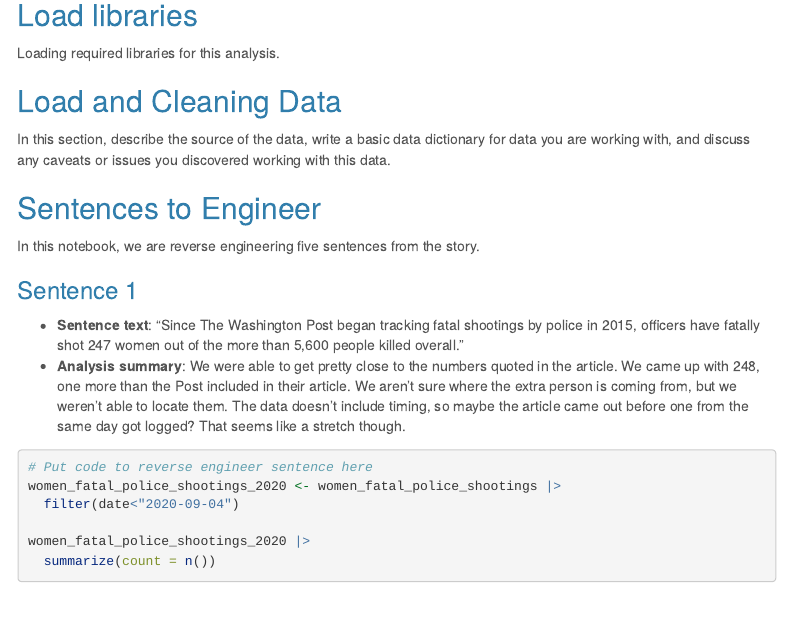
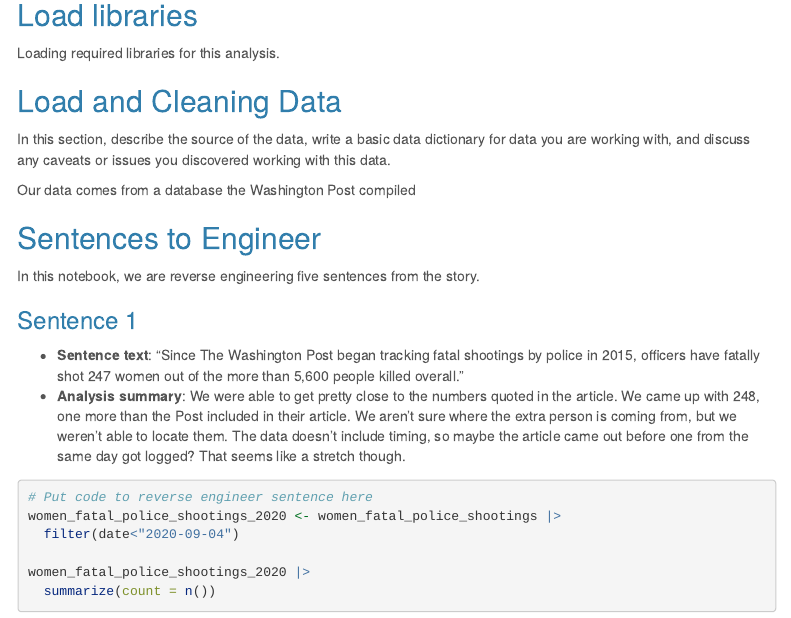
Before and after one commit to mennata77a/Reverse-Engineering-Project, an R Markdown document (reverse_engineering_group_notebook.Rmd): the page in a window 1100 px wide, from 240 px down. Rendered offline with R 4.5, knitr and Pandoc, with nearby package versions; menus at the side of the page are left out; long lines of code are wrapped; column names are cleaned by a stand-in for the janitor package.

Commit message:
Update reverse_engineering_group_notebook.Rmd

````diff
--- a/reverse_engineering_group_notebook.Rmd
+++ b/reverse_engineering_group_notebook.Rmd
@@ -34,6 +34,8 @@ library(dplyr)
 ## Load and Cleaning Data
 
 In this section, describe the source of the data, write a basic data dictionary for data you are working with, and discuss any caveats or issues you discovered working with this data.
+
+Our data comes from a database the Washington Post compiled
 
 ```{r echo=FALSE, message=FALSE}
 # This code sets the working directory to my local one (Taylor) - it will mess up your code, so erase this section and make sure yours is set to the correct working directory
````
